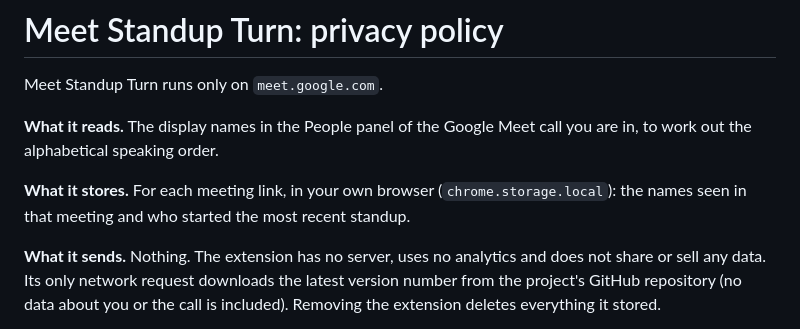
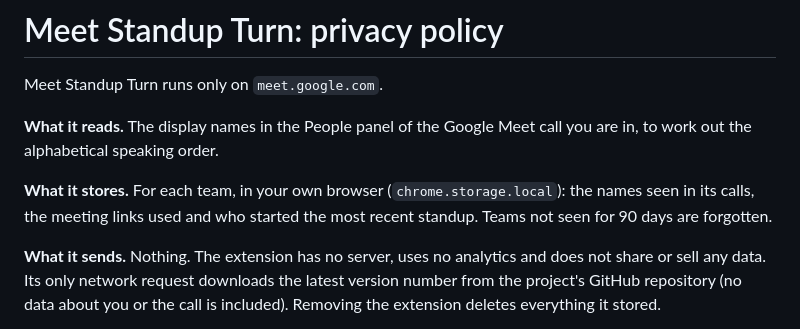
Before and after one commit to ibro-makhmudov/meet-standup-turn, a Markdown page: PRIVACY.md, the part around the change. Drawn GitHub-style.

```diff
--- a/PRIVACY.md
+++ b/PRIVACY.md
@@ -5,8 +5,9 @@ Meet Standup Turn runs only on `meet.google.com`.
 **What it reads.** The display names in the People panel of the Google Meet call you are in, to work out
 the alphabetical speaking order.
 
-**What it stores.** For each meeting link, in your own browser (`chrome.storage.local`):
-the names seen in that meeting and who started the most recent standup.
+**What it stores.** For each team, in your own browser (`chrome.storage.local`):
+the names seen in its calls, the meeting links used and who started the most recent standup.
+Teams not seen for 90 days are forgotten.
 
 **What it sends.** Nothing. The extension has no server, uses no analytics and does not share or sell any data.
 Its only network request downloads the latest version number from the project's GitHub repository
```
Also changed, not shown: README.md (+36 -3 lines), store/listing.md (+1 -1 lines), docs/hero.png, docs/order.png (added), store/screenshot-1280x800.png, 5 other files.
